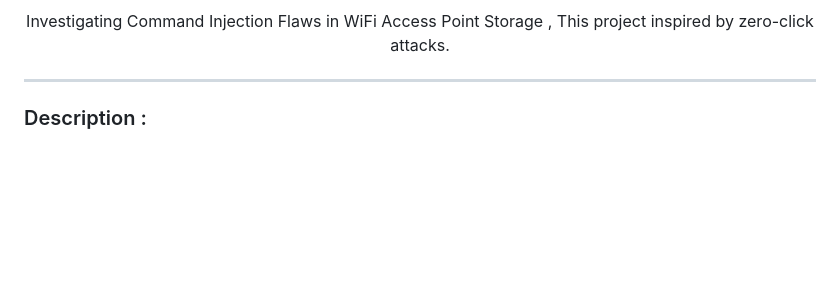
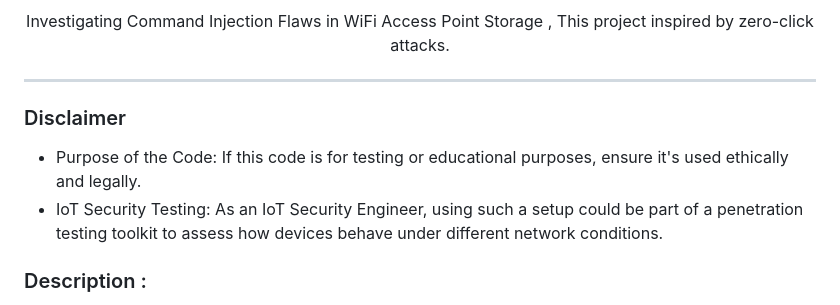
Before and after one commit to V33RU/CommandInWiFi-Zeroclick, a Markdown page: README.md, the part around the change. GitHub-like rendering; blank space fills up the shorter version.

```diff
--- a/README.md
+++ b/README.md
@@ -12,6 +12,9 @@
 
 
 -------------------------------
+### Disclaimer
+- Purpose of the Code: If this code is for testing or educational purposes, ensure it's used ethically and legally.
+- IoT Security Testing: As an IoT Security Engineer, using such a setup could be part of a penetration testing toolkit to assess how devices behave under different network conditions.
 
 ### Description :
 This code is designed to interact with Wi-Fi SSIDs stored on client devices. It is common knowledge that devices save Wi-Fi SSIDs internally, and understanding how they store and discover these SSID names is crucial.
```
